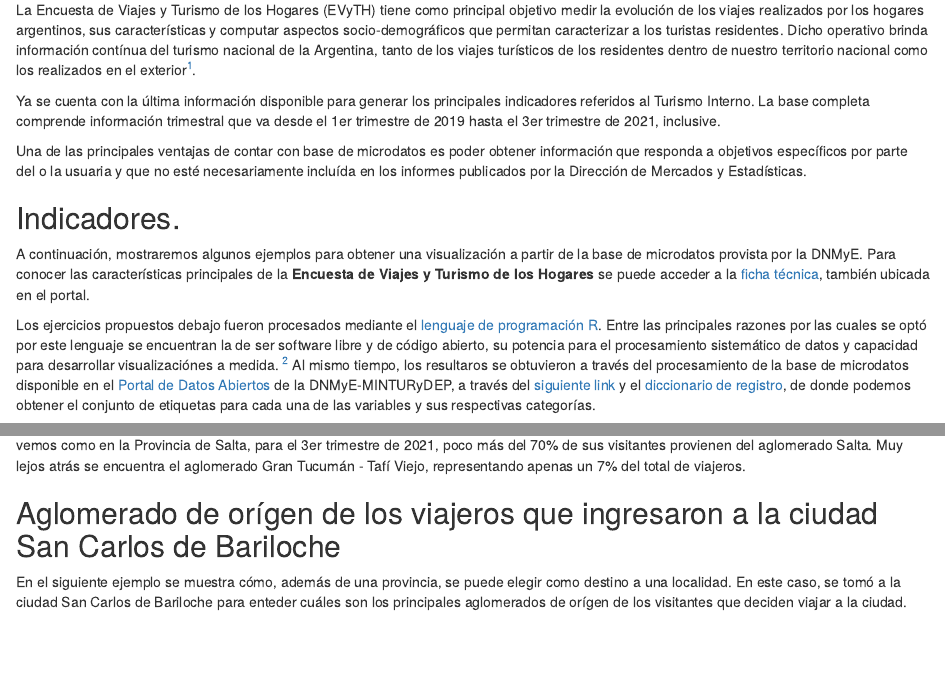
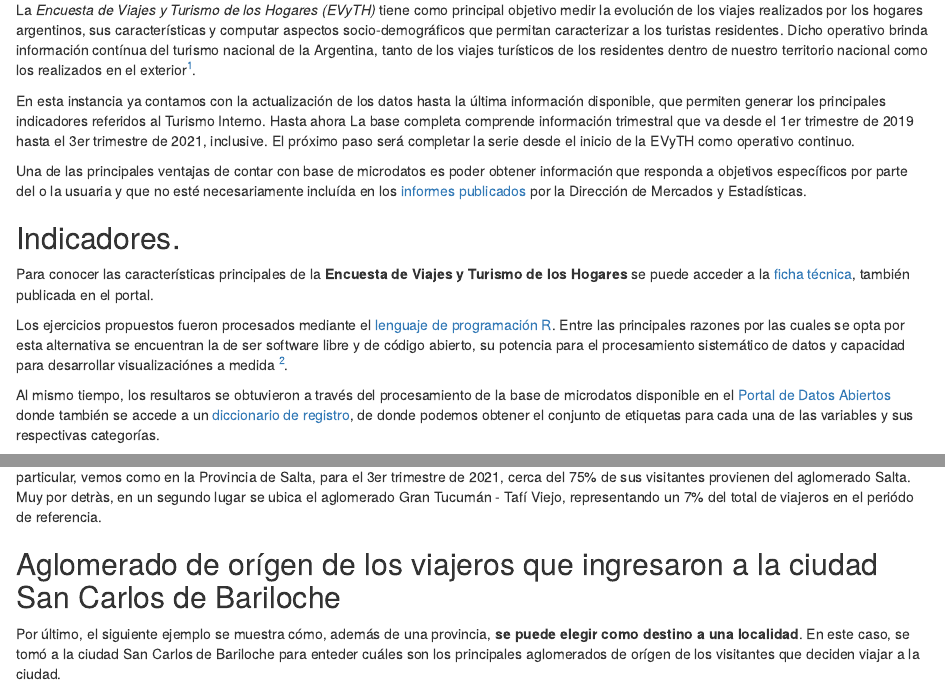
Before and after one commit to dnme-minturdep/blog, an R Markdown document (_posts/2022-01-25-actualizacin-de-base-de-microdatos-evyth/actualizacin-de-base-de-microdatos-evyth.Rmd): the page in a window 1100 px wide, from 120 px down, and a second part further down, joined at a grey line. Rendered offline with R 4.5, knitr and Pandoc, with nearby package versions; drawn as R Markdown's standard HTML page in place of the format the file asks for; some code elsewhere in the file could not run offline.

Commit message:
Update actualizacin-de-base-de-microdatos-evyth.Rmd
agrego revisión del post

````diff
--- a/_posts/2022-01-25-actualizacin-de-base-de-microdatos-evyth/actualizacin-de-base-de-microdatos-evyth.Rmd
+++ b/_posts/2022-01-25-actualizacin-de-base-de-microdatos-evyth/actualizacin-de-base-de-microdatos-evyth.Rmd
@@ -15,14 +15,13 @@ draft: true
 knitr::opts_chunk$set(echo = FALSE, warnings = FALSE, message = FALSE)
 ```
 
-La Encuesta de Viajes y Turismo de los Hogares (EVyTH) tiene como principal objetivo medir la evolución de los viajes realizados por los hogares argentinos, sus características y computar aspectos socio-demográficos que permitan caracterizar a los turistas residentes. Dicho operativo brinda información contínua del turismo nacional de la Argentina, tanto de los viajes turísticos de los residentes dentro de nuestro territorio nacional como los realizados en el exterior[^1].
-
+La _Encuesta de Viajes y Turismo de los Hogares (EVyTH)_ tiene como principal objetivo medir la evolución de los viajes realizados por los hogares argentinos, sus características y computar aspectos socio-demográficos que permitan caracterizar a los turistas residentes. Dicho operativo brinda información contínua del turismo nacional de la Argentina, tanto de los viajes turísticos de los residentes dentro de nuestro territorio nacional como los realizados en el exterior[^1].
 
 [^1]: Más información disponible en el [**Documento Técnico #1**](https://dnme-minturdep.github.io/DT1_medicion_turismo/encuestas-nacionales.html#evyth) del proyecto de Armonización.
 
-Ya se cuenta con la última información disponible para generar los principales indicadores referidos al Turismo Interno. La base completa comprende información trimestral que va desde el 1er trimestre de 2019 hasta el 3er trimestre de 2021, inclusive.
+En esta instancia ya contamos con la actualización de los datos hasta la última información disponible, que permiten generar los principales indicadores referidos al Turismo Interno. Hasta ahora La base completa comprende información trimestral que va desde el 1er trimestre de 2019 hasta el 3er trimestre de 2021, inclusive. El próximo paso será completar la serie desde el inicio de la EVyTH como operativo continuo.
 
-Una de las principales ventajas de contar con base de microdatos es poder obtener información que responda a objetivos específicos por parte del o la usuaria y que no esté necesariamente incluída en los informes publicados por la Dirección de Mercados y Estadísticas.
+Una de las principales ventajas de contar con base de microdatos es poder obtener información que responda a objetivos específicos por parte del o la usuaria y que no esté necesariamente incluída en los [informes publicados](https://www.yvera.tur.ar/estadistica/informe/info/encuesta-de-viajes-y-turismo-de-los-hogares-evyth) por la Dirección de Mercados y Estadísticas.
 
 
 ```{r}
@@ -39,9 +38,10 @@ library(dnmye)
 
 ## Indicadores.
 
-A continuación, mostraremos algunos ejemplos para obtener una visualización a partir de la base de microdatos provista por la DNMyE. Para conocer las características principales de la **Encuesta de Viajes y Turismo de los Hogares** se puede acceder a la [ficha técnica](http://datos.yvera.gob.ar/dataset/b5819e9b-5edf-4aad-bd39-a81158a2b3f3/resource/1b5d26f1-0ab9-4908-a44f-9ac5bd685f1b/download/2021.01.05_evyth-data.pdf), también ubicada en el portal.
+Para conocer las características principales de la **Encuesta de Viajes y Turismo de los Hogares** se puede acceder a la [ficha técnica](http://datos.yvera.gob.ar/dataset/b5819e9b-5edf-4aad-bd39-a81158a2b3f3/resource/1b5d26f1-0ab9-4908-a44f-9ac5bd685f1b/download/2021.01.05_evyth-data.pdf), también publicada en el portal.
 
-Los ejercicios propuestos debajo fueron procesados mediante el [lenguaje de programación R](https://www.r-project.org/). Entre las principales razones por las cuales se optó por este lenguaje se encuentran la de ser software libre y de código abierto, su potencia para el procesamiento sistemático de datos y capacidad para desarrollar visualizaciónes a medida. [^2]
-Al mismo tiempo, los resultaros se obtuvieron a través del procesamiento de la base de microdatos disponible en el [Portal de Datos Abiertos](http://datos.yvera.gob.ar/) de la DNMyE-MINTURyDEP, a través del [siguiente link](http://datos.yvera.gob.ar/dataset/b5819e9b-5edf-4aad-bd39-a81158a2b3f3/resource/8c663c32-fee2-4a57-a918-7ab0f3819624/download/evyth_microdatos.txt) y el [diccionario de registro](http://datos.yvera.gob.ar/dataset/b5819e9b-5edf-4aad-bd39-a81158a2b3f3/resource/20e2c018-a2ee-4d97-9c67-a4303f669255/download/evyth_diccionario_registro.txt), de donde podemos obtener el conjunto de etiquetas para cada una de las variables y sus respectivas categorías.
+Los ejercicios propuestos fueron procesados mediante el [lenguaje de programación R](https://www.r-project.org/). Entre las principales razones por las cuales se opta por esta alternativa se encuentran la de ser software libre y de código abierto, su potencia para el procesamiento sistemático de datos y capacidad para desarrollar visualizaciónes a medida [^2].
 
 [^2]: El código fuente para reproducir el ejercicio aquí propuesto se puede acceder a través del [repositorio de la Dirección Nacional de Mercados y Estadísticas - MINTURyDEP]().
+
+Al mismo tiempo, los resultaros se obtuvieron a través del procesamiento de la base de microdatos disponible en el [Portal de Datos Abiertos](http://datos.yvera.gob.ar/dataset/b5819e9b-5edf-4aad-bd39-a81158a2b3f3/resource/8c663c32-fee2-4a57-a918-7ab0f3819624/download/evyth_microdatos.txt) donde también se accede a un [diccionario de registro](http://datos.yvera.gob.ar/dataset/b5819e9b-5edf-4aad-bd39-a81158a2b3f3/resource/20e2c018-a2ee-4d97-9c67-a4303f669255/download/evyth_diccionario_registro.txt), de donde podemos obtener el conjunto de etiquetas para cada una de las variables y sus respectivas categorías.
@@ -196,13 +198,11 @@ evyth_salta %>%
     caption = "Fuente: Encuesta de Viajes y Turismo de los Hogares - DNMyE")
 ```
 
-El resultado de esta visualización permite ver quiénes son los principales aglomerados que contribuyen al turismo de una provincia. En particular, vemos como en la Provincia de Salta, para el 3er trimestre de 2021, poco más del 70% de sus visitantes provienen del aglomerado Salta. Muy lejos atrás se encuentra el aglomerado Gran Tucumán - Tafí Viejo, representando apenas un 7% del total de viajeros.
-
-
+El resultado de esta visualización permite ver cuáles son los principales aglomerados que contribuyen al turismo de una provincia determinada. En particular, vemos como en la Provincia de Salta, para el 3er trimestre de 2021, cerca del 75% de sus visitantes provienen del aglomerado Salta. Muy por detràs, en un segundo lugar se ubica el aglomerado Gran Tucumán - Tafí Viejo, representando un 7% del total de viajeros en el periódo de referencia.
 
 ## Aglomerado de orígen de los viajeros que ingresaron a la ciudad San Carlos de Bariloche
 
-En el siguiente ejemplo se muestra cómo, además de una provincia, se puede elegir como destino a una localidad. En este caso, se tomó a la ciudad San Carlos de Bariloche para enteder cuáles son los principales aglomerados de orígen de los visitantes que deciden viajar a la ciudad.
+Por último, el siguiente ejemplo se muestra cómo, además de una provincia, **se puede elegir como destino a una localidad**. En este caso, se tomó a la ciudad San Carlos de Bariloche para enteder cuáles son los principales aglomerados de orígen de los visitantes que deciden viajar a la ciudad.
 
 ```{r fig.height=7, fig.width=11}
 
````
Also changed, not shown: _posts/2022-01-25-actualizacin-de-base-de-microdatos-evyth/actualizacin-de-base-de-microdatos-evyth.Rmd (12 more changed lines).
